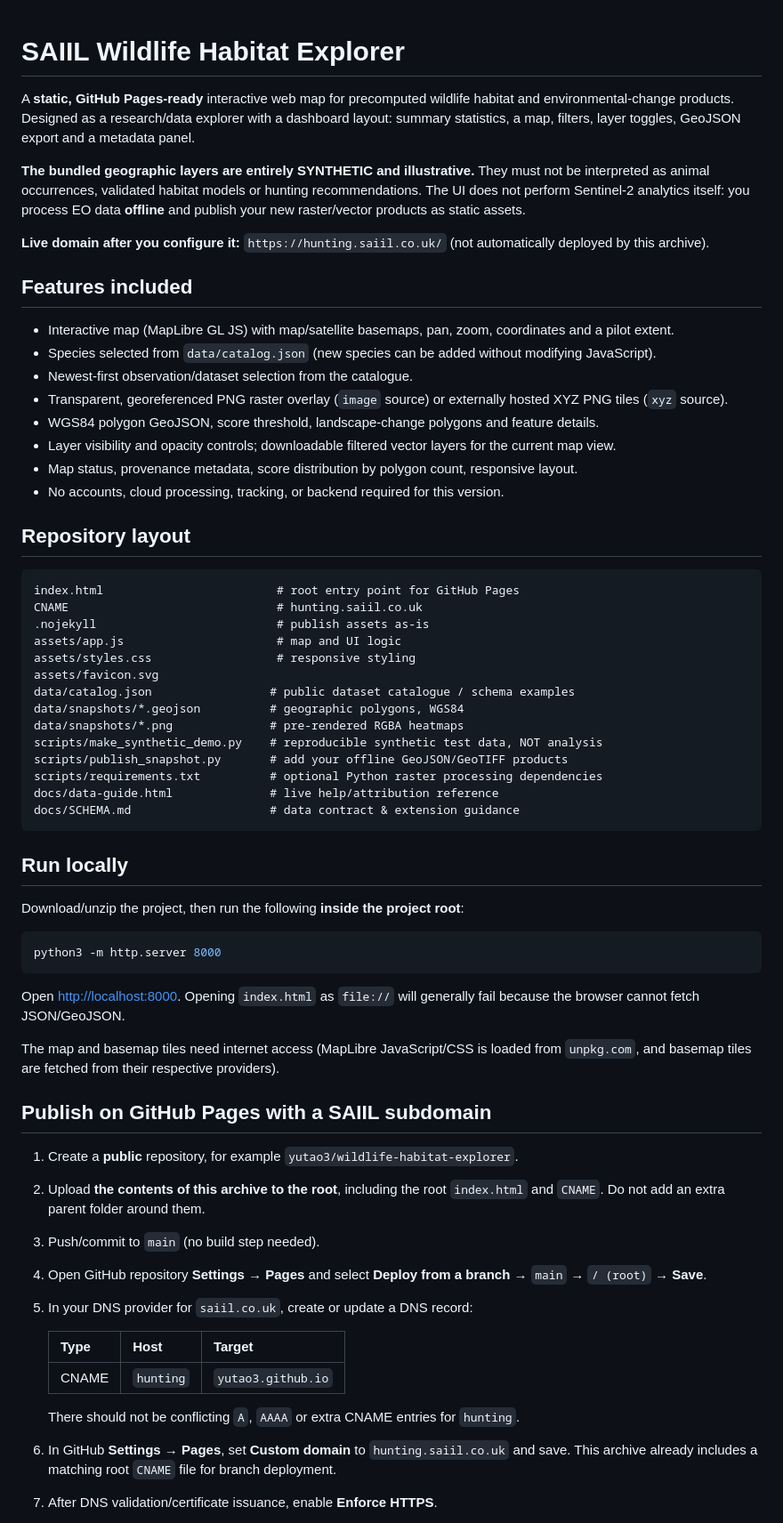
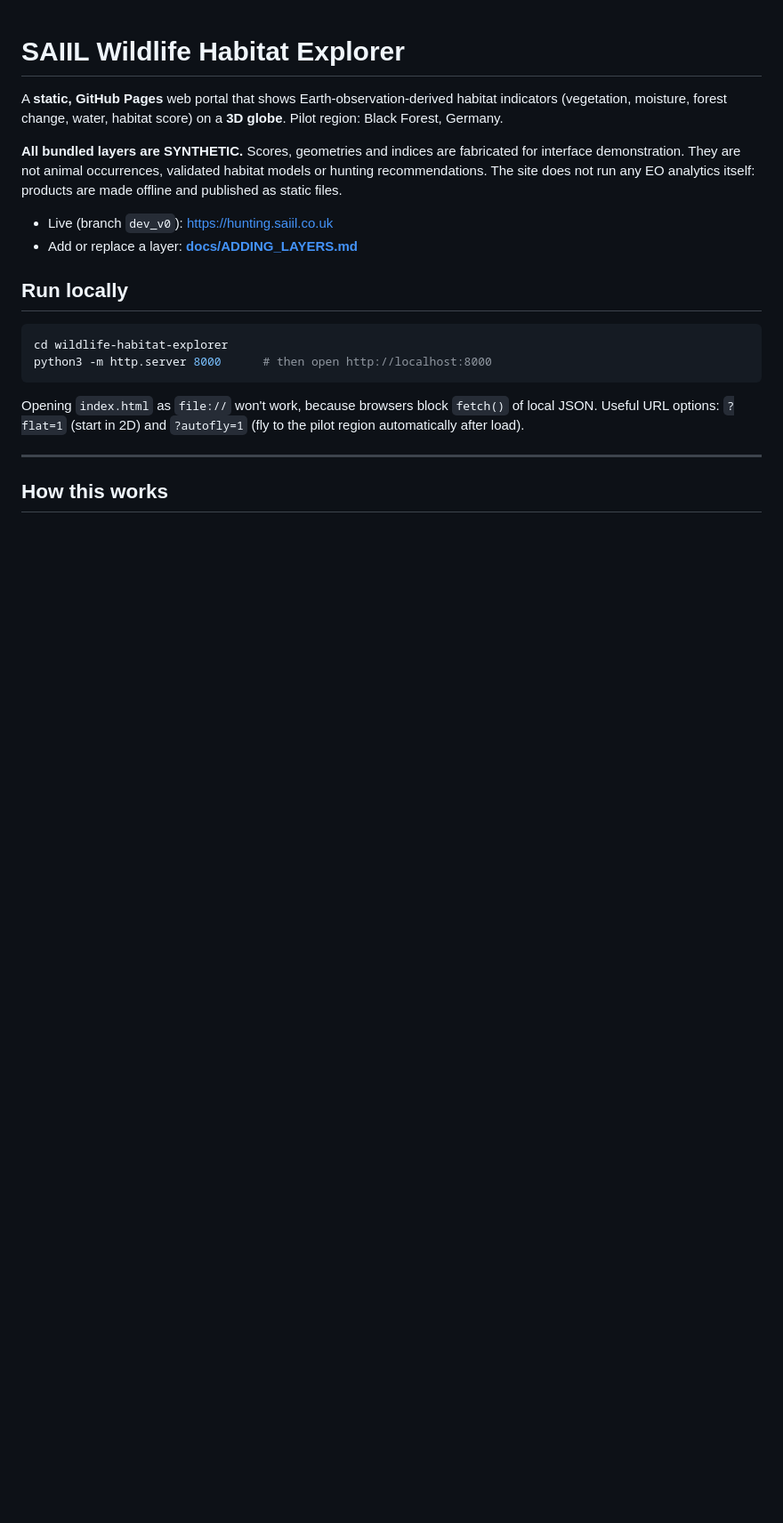
Before and after one commit to yutao3/hunting, a Markdown page: README.md, the part around one of its changes. Shown at 89% size. GitHub-like rendering; blank space fills up the shorter version.

````diff
--- a/README.md
+++ b/README.md
@@ -1,66 +1,22 @@
 # SAIIL Wildlife Habitat Explorer
 
-A **static, GitHub Pages-ready** interactive web map for precomputed wildlife habitat and environmental-change products. Designed as a research/data explorer with a dashboard layout: summary statistics, a map, filters, layer toggles, GeoJSON export and a metadata panel.
+A **static, GitHub Pages** web portal that shows Earth-observation-derived habitat indicators (vegetation, moisture, forest change, water, habitat score) on a **3D globe**. Pilot region: Black Forest, Germany.
 
-**The bundled geographic layers are entirely SYNTHETIC and illustrative.** They must not be interpreted as animal occurrences, validated habitat models or hunting recommendations. The UI does not perform Sentinel-2 analytics itself: you process EO data **offline** and publish your new raster/vector products as static assets.
+**All bundled layers are SYNTHETIC.** Scores, geometries and indices are fabricated for interface demonstration. They are not animal occurrences, validated habitat models or hunting recommendations. The site does not run any EO analytics itself: products are made offline and published as static files.
 
-**Live domain after you configure it:** `https://hunting.saiil.co.uk/` (not automatically deployed by this archive).
-
-## Features included
-
-- Interactive map (MapLibre GL JS) with map/satellite basemaps, pan, zoom, coordinates and a pilot extent.
-- Species selected from `data/catalog.json` (new species can be added without modifying JavaScript).
-- Newest-first observation/dataset selection from the catalogue.
-- Transparent, georeferenced PNG raster overlay (`image` source) or externally hosted XYZ PNG tiles (`xyz` source).
-- WGS84 polygon GeoJSON, score threshold, landscape-change polygons and feature details.
-- Layer visibility and opacity controls; downloadable filtered vector layers for the current map view.
-- Map status, provenance metadata, score distribution by polygon count, responsive layout.
-- No accounts, cloud processing, tracking, or backend required for this version.
-
-## Repository layout
-
-```
-index.html                         # root entry point for GitHub Pages
-CNAME                              # hunting.saiil.co.uk
-.nojekyll                          # publish assets as-is
-assets/app.js                      # map and UI logic
-assets/styles.css                  # responsive styling
-assets/favicon.svg
-data/catalog.json                 # public dataset catalogue / schema examples
-data/snapshots/*.geojson          # geographic polygons, WGS84
-data/snapshots/*.png              # pre-rendered RGBA heatmaps
-scripts/make_synthetic_demo.py    # reproducible synthetic test data, NOT analysis
-scripts/publish_snapshot.py       # add your offline GeoJSON/GeoTIFF products
-scripts/requirements.txt          # optional Python raster processing dependencies
-docs/data-guide.html              # live help/attribution reference
-docs/SCHEMA.md                    # data contract & extension guidance
-```
+- Live (branch `dev_v0`): https://hunting.saiil.co.uk
+- Add or replace a layer: **[docs/ADDING_LAYERS.md](docs/ADDING_LAYERS.md)**
 
 ## Run locally
 
-Download/unzip the project, then run the following **inside the project root**:
-
 ```bash
-python3 -m http.server 8000
+cd wildlife-habitat-explorer
+python3 -m http.server 8000      # then open http://localhost:8000
 ```
 
-Open <http://localhost:8000>. Opening `index.html` as `file://` will generally fail because the browser cannot fetch JSON/GeoJSON.
+Opening `index.html` as `file://` won't work, because browsers block `fetch()` of local JSON. Useful URL options: `?flat=1` (start in 2D) and `?autofly=1` (fly to the pilot region automatically after load).
 
-The map and basemap tiles need internet access (MapLibre JavaScript/CSS is loaded from `unpkg.com`, and basemap tiles are fetched from their respective providers).
+---
 
-## Publish on GitHub Pages with a SAIIL subdomain
+## How this works
 
-1. Create a **public** repository, for example `yutao3/wildlife-habitat-explorer`.
-2. Upload **the contents of this archive to the root**, including the root `index.html` and `CNAME`. Do not add an extra parent folder around them.
-3. Push/commit to `main` (no build step needed).
-4. Open GitHub repository **Settings → Pages** and select **Deploy from a branch** → `main` → `/ (root)` → **Save**.
-5. In your DNS provider for `saiil.co.uk`, create or update a DNS record:
-
-   | Type | Host | Target |
-   |---|---|---|
-   | CNAME | `hunting` | `yutao3.github.io` |
-
-   There should not be conflicting `A`, `AAAA` or extra CNAME entries for `hunting`.
-6. In GitHub **Settings → Pages**, set **Custom domain** to `hunting.saiil.co.uk` and save. This archive already includes a matching root `CNAME` file for branch deployment.
-7. After DNS validation/certificate issuance, enable **Enforce HTTPS**.
-
````
Also changed, not shown: other parts of README.md (+66 -66 lines), docs/ADDING_LAYERS.md (added, +209 -0 lines), docs/SCHEMA.md (+2 -0 lines).
